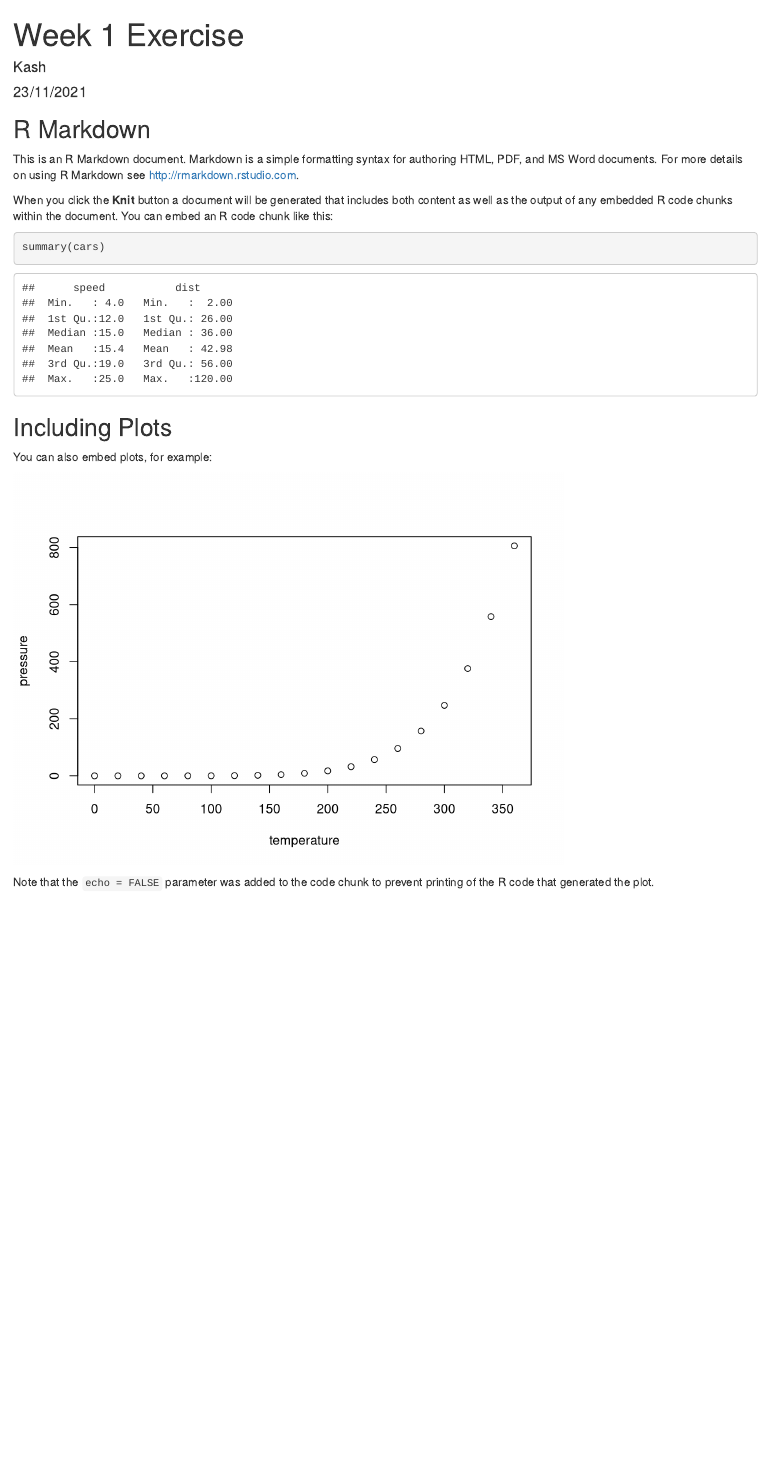
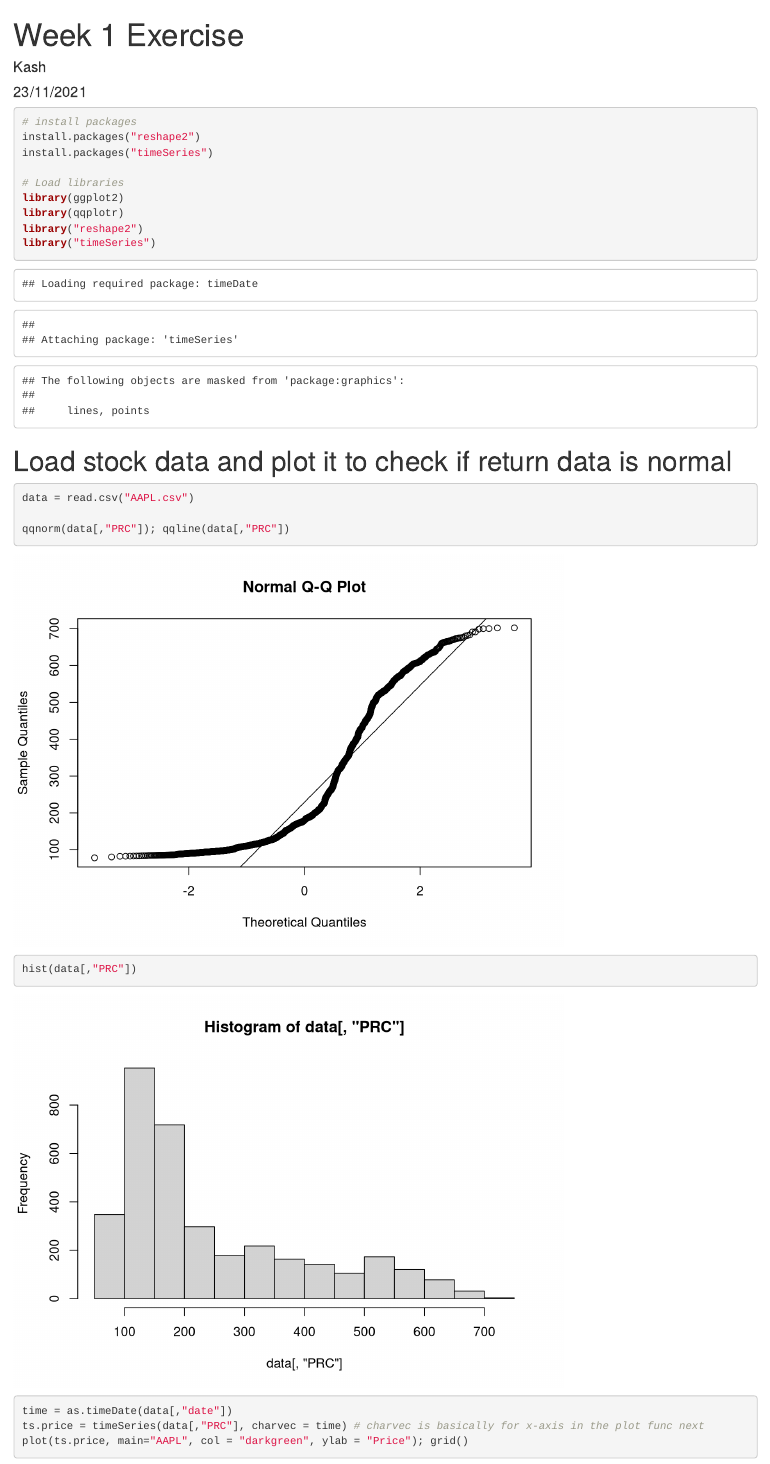
Before and after one commit to Kash-Gandhi/FM326-Financial-Statistics, an R Markdown document (Week 1/Week 1 Exercise.Rmd): the page in a window 1100 px wide, from its top. Rendered offline with R 4.5, knitr and Pandoc, with nearby package versions.

Commit message:
Update Week 1 Exercise.Rmd

````diff
--- a/Week 1/Week 1 Exercise.Rmd
+++ b/Week 1/Week 1 Exercise.Rmd
@@ -9,22 +9,30 @@ output: html_document
 knitr::opts_chunk$set(echo = TRUE)
 ```
 
-## R Markdown
+```{r}
+# install packages
+install.packages("reshape2")
+install.packages("timeSeries")
 
-This is an R Markdown document. Markdown is a simple formatting syntax for authoring HTML, PDF, and MS Word documents. For more details on using R Markdown see <http://rmarkdown.rstudio.com>.
-
-When you click the **Knit** button a document will be generated that includes both content as well as the output of any embedded R code chunks within the document. You can embed an R code chunk like this:
-
-```{r cars}
-summary(cars)
+# Load libraries
+library(ggplot2)
+library(qqplotr)
+library("reshape2")
+library("timeSeries")
 ```
 
-## Including Plots
 
-You can also embed plots, for example:
+# Load stock data and plot it to check if return data is normal
 
-```{r pressure, echo=FALSE}
-plot(pressure)
+```{r}
+data = read.csv("AAPL.csv")
+
+qqnorm(data[,"PRC"]); qqline(data[,"PRC"])
+hist(data[,"PRC"])
+
+
+time = as.timeDate(data[,"date"])
+ts.price = timeSeries(data[,"PRC"], charvec = time) # charvec is basically for x-axis in the plot func next
+plot(ts.price, main="AAPL", col = "darkgreen", ylab = "Price"); grid()
+
 ```
-
-Note that the `echo = FALSE` parameter was added to the code chunk to prevent printing of the R code that generated the plot.
````
